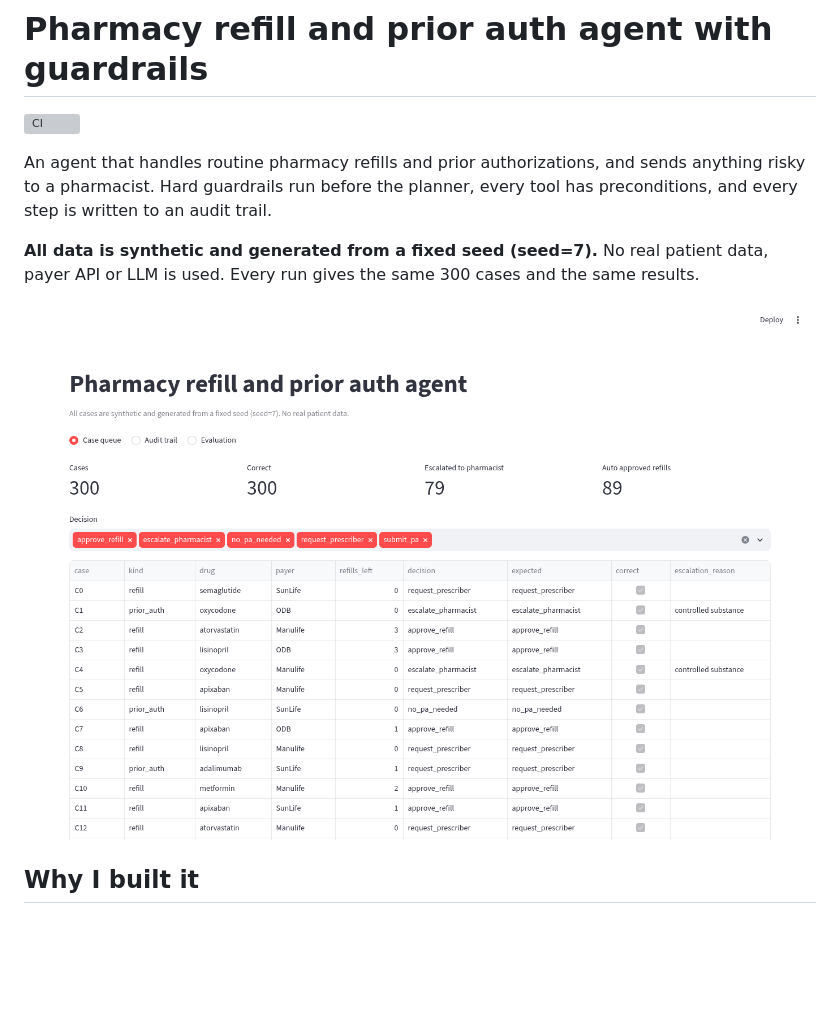
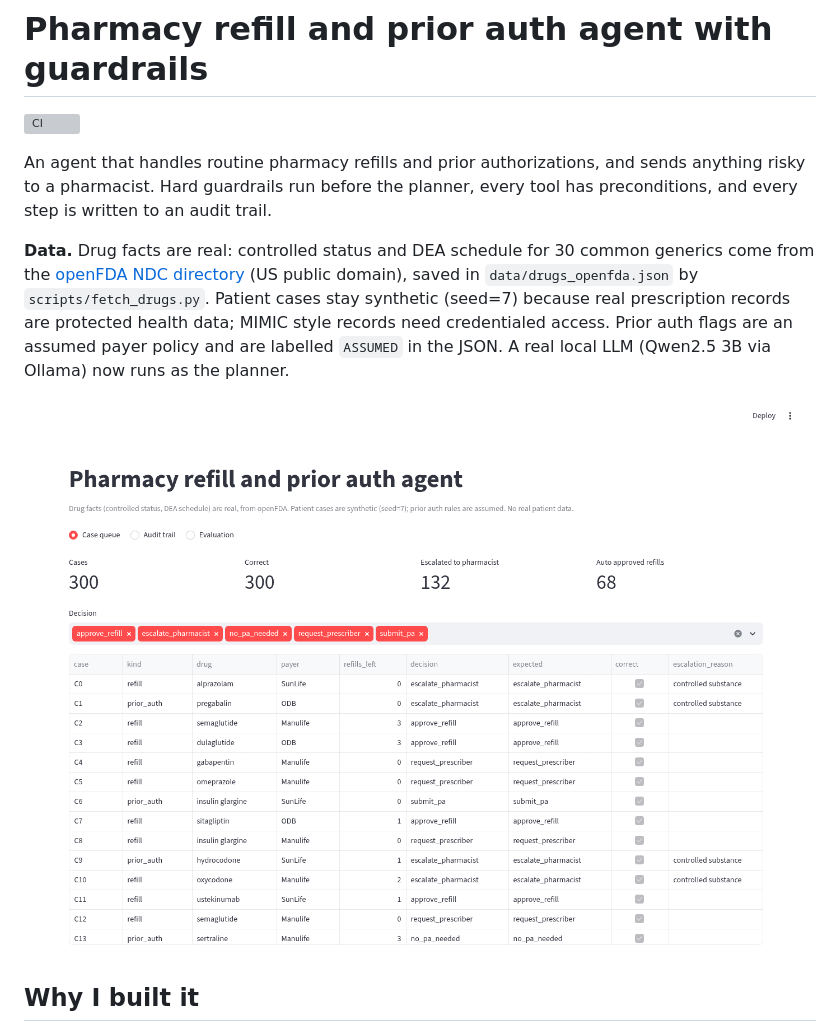
Before and after one commit to manishreddy998/pharmacy-refill-prior-auth-agent, a Markdown page: README.md, the part around one of its changes. Drawn GitHub-style; pictures changed too: docs/screenshots/case_queue.png; blank space fills up the shorter version; grey boxes are pictures that could not be loaded.

```diff
--- a/README.md
+++ b/README.md
@@ -4,7 +4,7 @@
 
 An agent that handles routine pharmacy refills and prior authorizations, and sends anything risky to a pharmacist. Hard guardrails run before the planner, every tool has preconditions, and every step is written to an audit trail.
 
-**All data is synthetic and generated from a fixed seed (seed=7).** No real patient data, payer API or LLM is used. Every run gives the same 300 cases and the same results.
+**Data.** Drug facts are real: controlled status and DEA schedule for 30 common generics come from the [openFDA NDC directory](https://open.fda.gov/apis/drug/ndc/) (US public domain), saved in `data/drugs_openfda.json` by `scripts/fetch_drugs.py`. Patient cases stay synthetic (seed=7) because real prescription records are protected health data; MIMIC style records need credentialed access. Prior auth flags are an assumed payer policy and are labelled `ASSUMED` in the JSON. A real local LLM (Qwen2.5 3B via Ollama) now runs as the planner.
 
 ![Case queue](docs/screenshots/case_queue.png)
 
```
Also changed, not shown: other parts of README.md (+25 -14 lines), docs/architecture.md (+9 -1 lines), docs/results_chart.png, docs/screenshots/audit_trail.png, docs/screenshots/evaluation.png, 10 other files.
